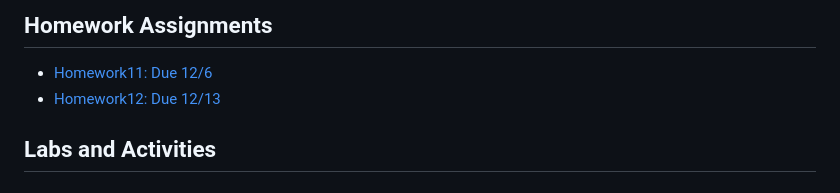
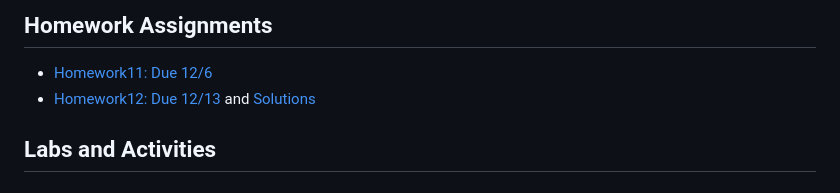
Before and after one commit to aluby/STAT61-F23, a Markdown page: README.md, the part around the change printed below. GitHub-like rendering.

```diff
--- a/README.md
+++ b/README.md
@@ -11,7 +11,7 @@ Course notes and homework assignments (typically in both .qmd and .pdf format) f
 
 ## Homework Assignments
 - [Homework11: Due 12/6](homework/homework11)
-- [Homework12: Due 12/13](homework/homework12)
+- [Homework12: Due 12/13](homework/homework12) and [Solutions](homework/homework12-sols.pdf)
 
 ## Labs and Activities
 
```
Also changed, not shown: other parts of README.md (+1 -1 lines).
